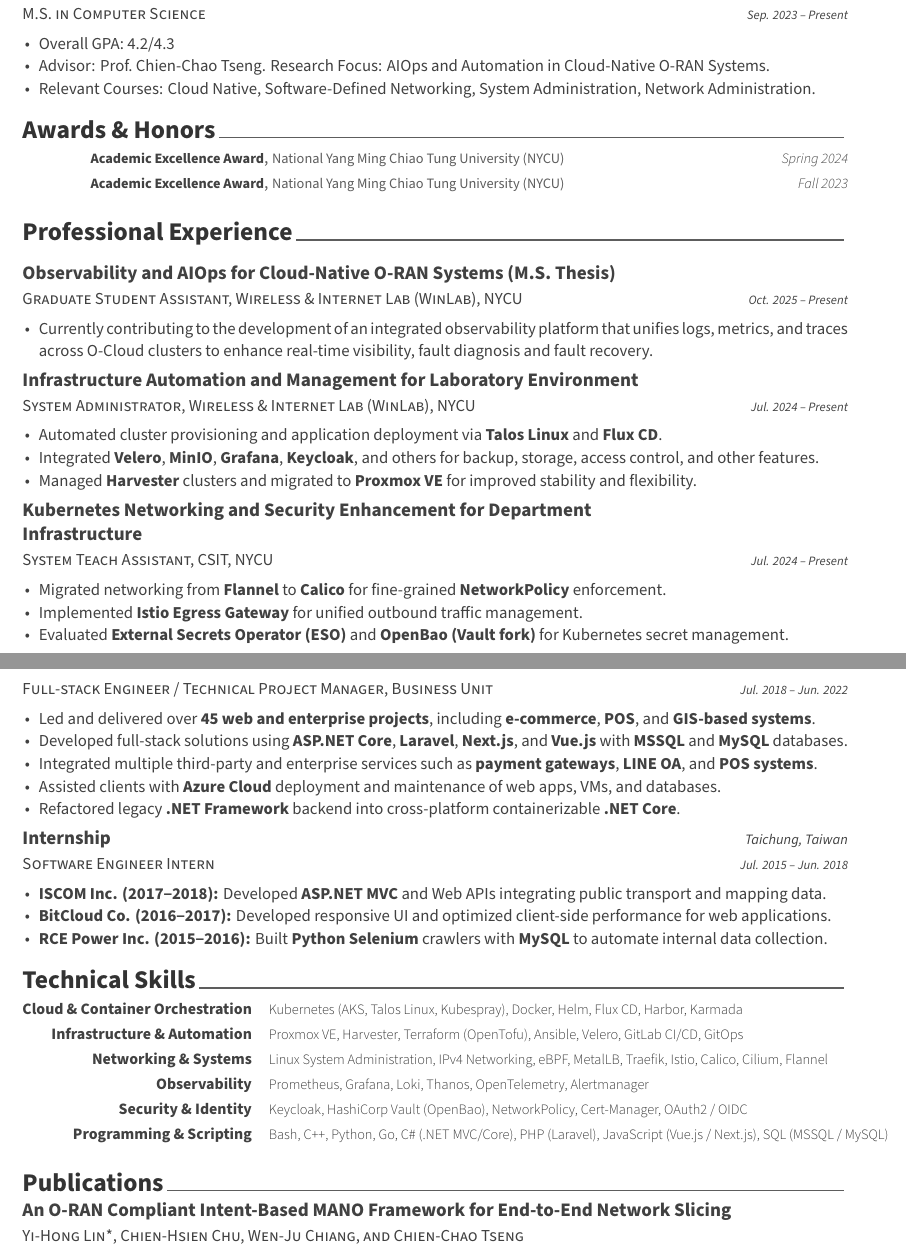
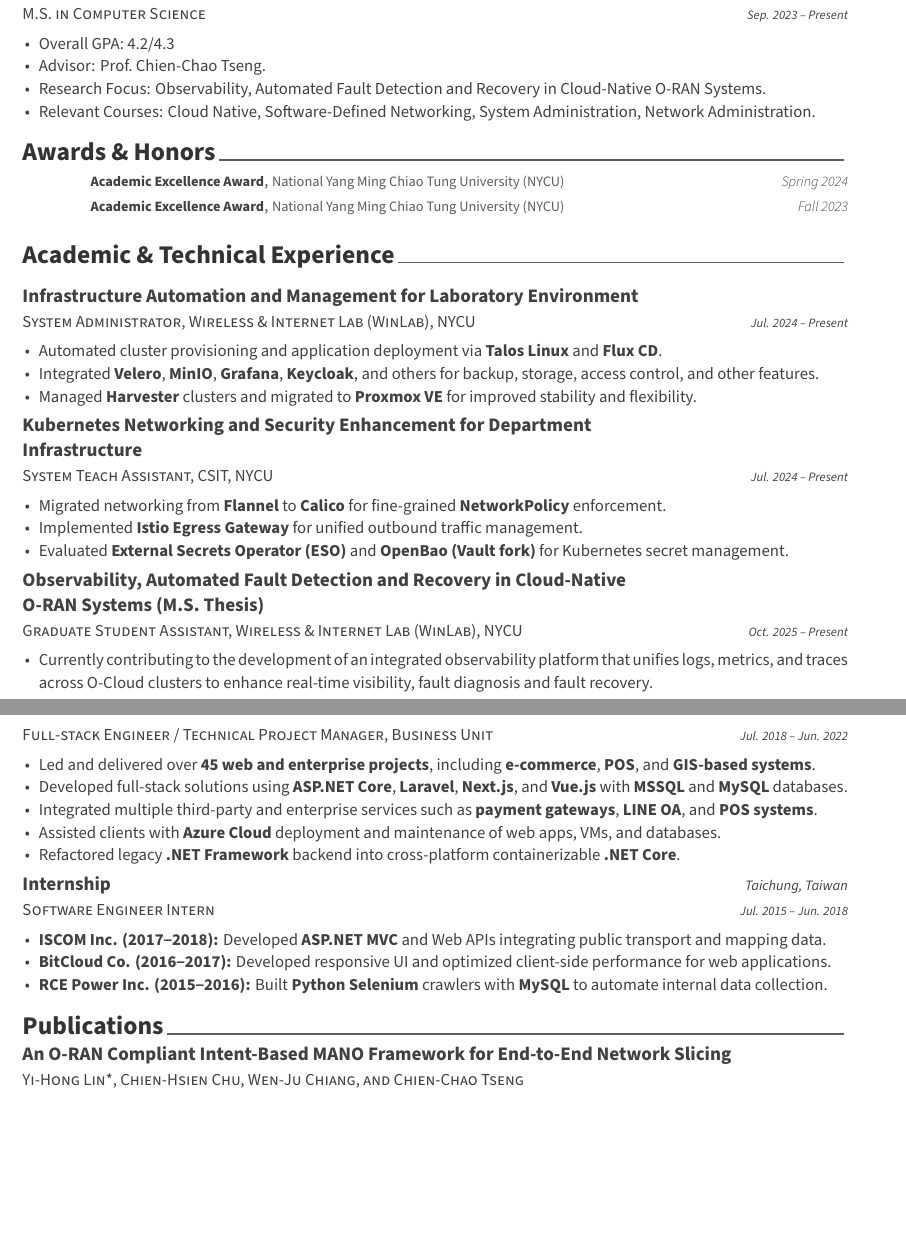
Before and after one commit to ChesterChuTw/my-cv, a LaTeX CV (cv.tex, which reads cv/education.tex, cv/professional_experience.tex): two parts of pages 1 and 2 of 2, joined at a grey line, cut so that both start at the same text, the shorter picture padded with empty space. Compiled offline with XeLaTeX.

Commit message:
update cv

```diff
--- a/cv/education.tex
+++ b/cv/education.tex
@@ -18,7 +18,8 @@
     {
       \begin{cvitems} % Description(s) bullet pointshttps://www.overleaf.com/project/65658a6932fcc755bd95a4aa
         \item {Overall GPA: 4.2/4.3}
-        \item {Advisor: Prof.~Chien-Chao Tseng. Research Focus: AIOps and Automation in Cloud-Native O-RAN Systems.}
+        \item {Advisor: Prof.~Chien-Chao Tseng.}
+        \item {Research Focus: Observability, Automated Fault Detection and Recovery in Cloud-Native O-RAN Systems.}
         \item {Relevant Courses: Cloud Native, Software-Defined Networking, System Administration, Network Administration.}
       \end{cvitems}
     }
--- a/cv/professional_experience.tex
+++ b/cv/professional_experience.tex
@@ -1,7 +1,7 @@
 %-------------------------------------------------------------------------------
 %	SECTION TITLE
 %-------------------------------------------------------------------------------
-\cvsection{Professional Experience}
+\cvsection{Academic \& Technical Experience}
 
 %-------------------------------------------------------------------------------
 %	CONTENT
@@ -9,17 +9,7 @@
 \begin{cventries}
 
 %---------------------------------------------------------
-    \cventry
-    {Graduate Student Assistant, Wireless \& Internet Lab (WinLab), NYCU} % Job title
-    {Observability and AIOps for Cloud-Native O-RAN Systems (M.S. Thesis)} % Project title
-    {} % Location
-    {Oct. 2025 -- Present} % Date(s)
-    {
-      \begin{cvitems}
-        \item {Currently contributing to the development of an integrated observability platform that unifies logs, metrics, and traces
-across O‑Cloud clusters to enhance real‑time visibility, fault diagnosis and fault recovery.}
-      \end{cvitems}
-    }
+
   \cventry
   {System Administrator, Wireless \& Internet Lab (WinLab), NYCU} % Job title
   {Infrastructure Automation and Management for Laboratory Environment} % Project title
@@ -44,7 +34,17 @@
       \item {Evaluated \textbf{External Secrets Operator (ESO)} and \textbf{OpenBao (Vault fork)} for Kubernetes secret management.}
     \end{cvitems}
   }
-
+  \cventry
+    {Graduate Student Assistant, Wireless \& Internet Lab (WinLab), NYCU} % Job title
+    {Observability, Automated Fault Detection and Recovery in Cloud-Native O-RAN Systems (M.S. Thesis)} % Project title
+    {} % Location
+    {Oct. 2025 -- Present} % Date(s)
+    {
+      \begin{cvitems}
+        \item {Currently contributing to the development of an integrated observability platform that unifies logs, metrics, and traces
+across O‑Cloud clusters to enhance real‑time visibility, fault diagnosis and fault recovery.}
+      \end{cvitems}
+    }
   \cventry
   {Technical Assistant, Information Technology Service Center, NYCU} % Job title
   {Kubernetes Infrastructure and DevOps Workflow Development} % Project title
```
Also changed, not shown: cv.tex (+3 -3 lines).
